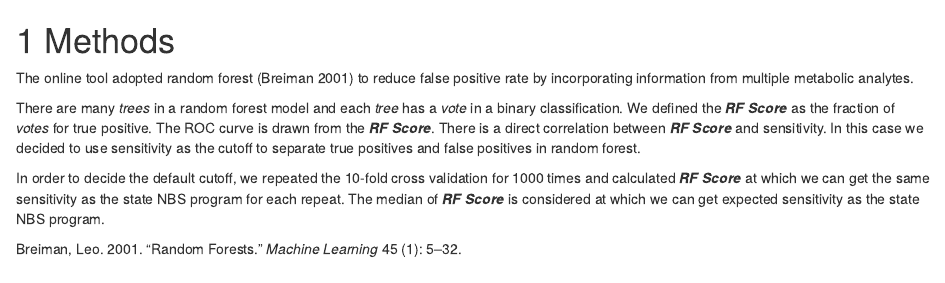
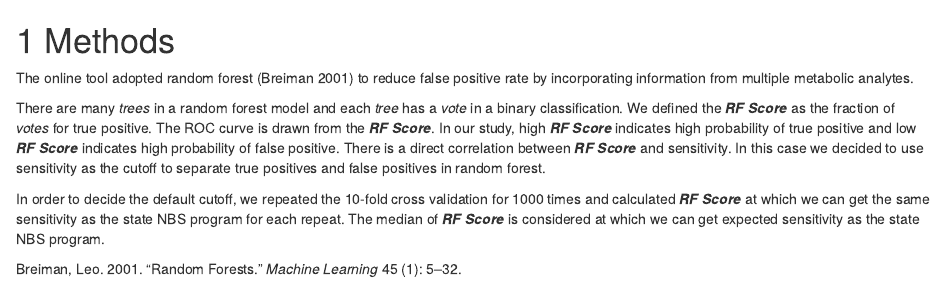
Before and after one commit to peng-gang/RUSP_RF_UserGuide, an R Markdown document (03-methods.Rmd): the page in a window 1100 px wide, from its top. Rendered offline with R 4.5, knitr and Pandoc, with nearby package versions; drawn as R Markdown's standard HTML page in place of the format the file asks for.

Commit message:
update methods and results

```diff
--- a/03-methods.Rmd
+++ b/03-methods.Rmd
@@ -2,6 +2,6 @@
 
 The online tool adopted random forest [@breiman2001random] to reduce false positive rate by incorporating information from multiple metabolic analytes.
 
-There are many *trees* in a random forest model and each *tree* has a *vote* in a binary classification. We defined the *__RF Score__* as the fraction of *votes* for true positive. The ROC curve is drawn from the *__RF Score__*. There is a direct correlation between *__RF Score__* and sensitivity. In this case we decided to use sensitivity as the cutoff to separate true positives and false positives in random forest.
+There are many *trees* in a random forest model and each *tree* has a *vote* in a binary classification. We defined the *__RF Score__* as the fraction of *votes* for true positive. The ROC curve is drawn from the *__RF Score__*. In our study, high *__RF Score__* indicates high probability of true positive and low *__RF Score__* indicates high probability of false positive. There is a direct correlation between *__RF Score__* and sensitivity. In this case we decided to use sensitivity as the cutoff to separate true positives and false positives in random forest.
 
 In order to decide the default cutoff, we repeated the 10-fold cross validation for 1000 times and calculated *__RF Score__* at which we can get the same sensitivity as the state NBS program for each repeat. The median of *__RF Score__* is considered at which we can get expected sensitivity as the state NBS program.
```
Also changed, not shown: 04-results.Rmd (+1 -1 lines).
